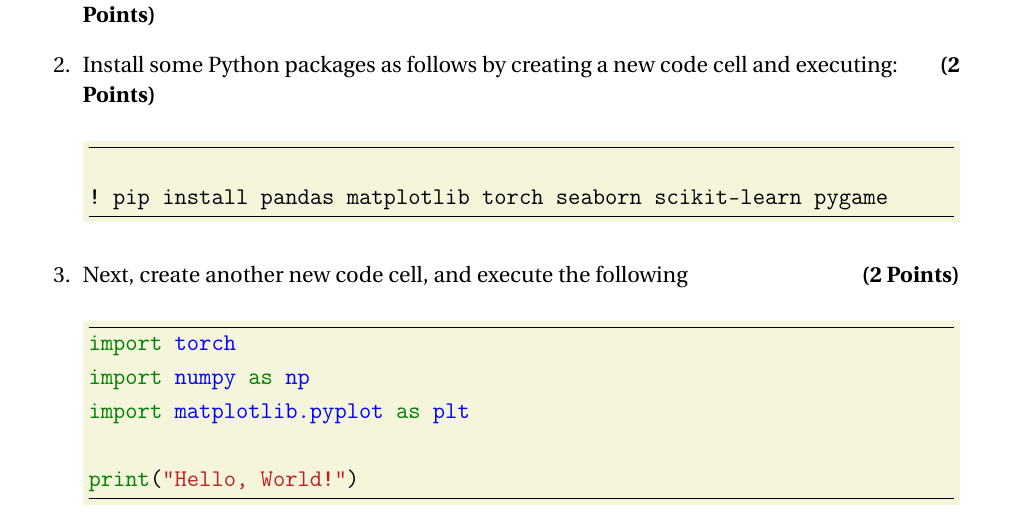
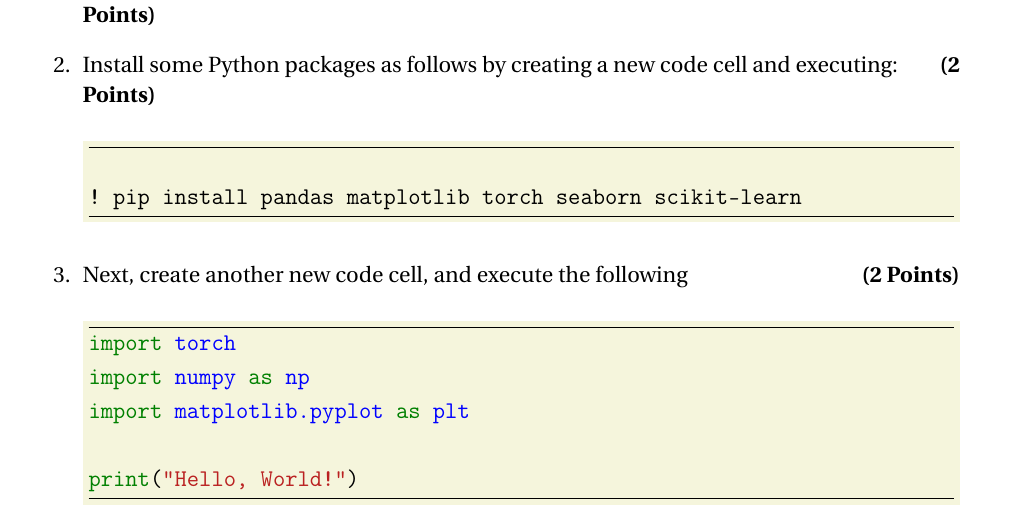
Before and after one commit to rahulbhadani/CPE486586_FA26, a LaTeX problem sheet (Homework/hw00.tex): part of page 7 of 8, cut so that both start at the same text. Compiled offline with pdfLaTeX.

Commit message:
pygame requirement removed

```diff
--- a/Homework/hw00.tex
+++ b/Homework/hw00.tex
@@ -511,7 +511,7 @@ fontsize=\normalsize
 ]
 {bash}
 
-! pip install pandas matplotlib torch seaborn scikit-learn pygame
+! pip install pandas matplotlib torch seaborn scikit-learn
 \end{minted}
 
 
```
